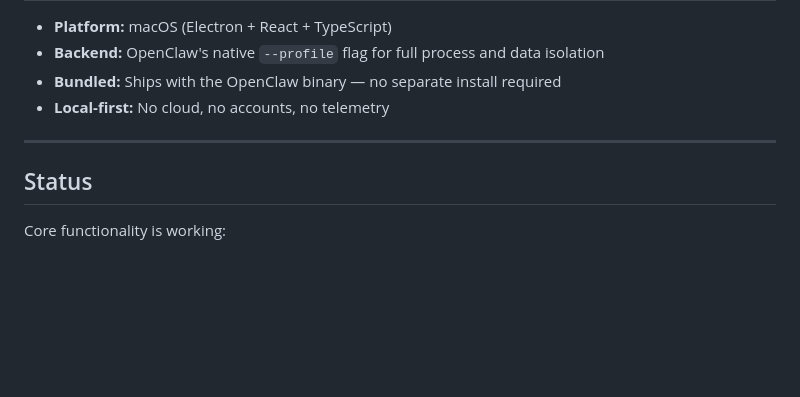
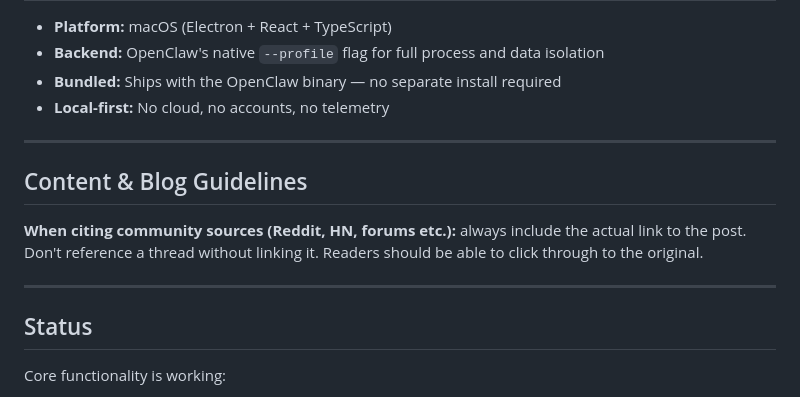
Before and after one commit to productvibe/manyclaw, a Markdown page: product/brief.md, the part around the change. GitHub-like rendering; blank space fills up the shorter version.

Commit message:
chore: add content guideline — link all community sources

```diff
--- a/product/brief.md
+++ b/product/brief.md
@@ -80,6 +80,12 @@ ManyClaw is a visual shell — not a replacement for OpenClaw. It doesn't manage
 
 ---
 
+## Content & Blog Guidelines
+
+**When citing community sources (Reddit, HN, forums etc.):** always include the actual link to the post. Don't reference a thread without linking it. Readers should be able to click through to the original.
+
+---
+
 ## Status
 
 Core functionality is working:
```
